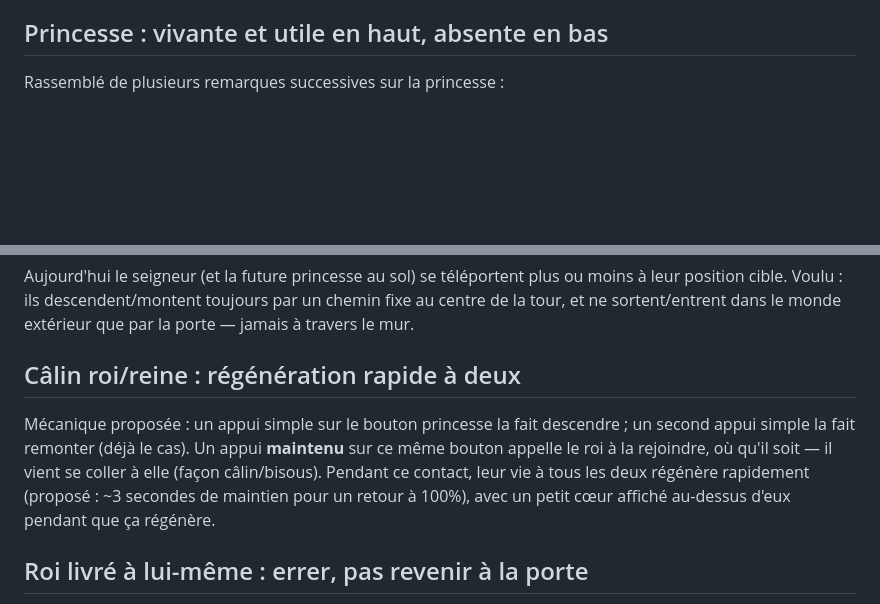
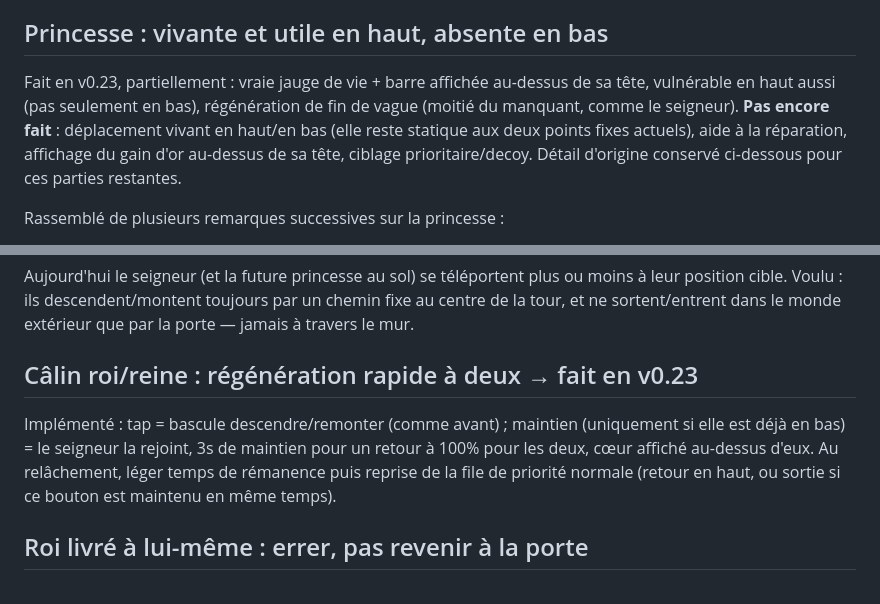
Before and after one commit to PierreMillon/Bastion-Orbit, a Markdown page: BACKLOG.md, 2 parts joined by grey strips. Rendered like a GitHub page; blank space fills up the shorter version.

Commit message:
BACKLOG.md : marque câlin fait, précise l'avancement princesse (v0.23)
Co-Authored-By: Claude Sonnet 5 <noreply@anthropic.com>
Claude-Session: https://claude.ai/code/session_017rnX3MHJPDYFnLESs67ngJ

```diff
--- a/BACKLOG.md
+++ b/BACKLOG.md
@@ -152,6 +152,14 @@ besoin, mais "le plus proche" comme comportement par défaut.
 
 ## Princesse : vivante et utile en haut, absente en bas
 
+Fait en v0.23, partiellement : vraie jauge de vie + barre affichée
+au-dessus de sa tête, vulnérable en haut aussi (pas seulement en bas),
+régénération de fin de vague (moitié du manquant, comme le seigneur).
+**Pas encore fait** : déplacement vivant en haut/en bas (elle reste
+statique aux deux points fixes actuels), aide à la réparation, affichage
+du gain d'or au-dessus de sa tête, ciblage prioritaire/decoy. Détail
+d'origine conservé ci-dessous pour ces parties restantes.
+
 Rassemblé de plusieurs remarques successives sur la princesse :
 - **En haut du donjon** (comportement par défaut) : elle ne doit pas être
   statique. Elle se promène près du sommet quand rien ne se passe, se
@@ -189,15 +197,14 @@ plus ou moins à leur position cible. Voulu : ils descendent/montent
 toujours par un chemin fixe au centre de la tour, et ne sortent/entrent
 dans le monde extérieur que par la porte — jamais à travers le mur.
 
-## Câlin roi/reine : régénération rapide à deux
+## Câlin roi/reine : régénération rapide à deux → fait en v0.23
 
-Mécanique proposée : un appui simple sur le bouton princesse la fait
-descendre ; un second appui simple la fait remonter (déjà le cas). Un
-appui **maintenu** sur ce même bouton appelle le roi à la rejoindre, où
-qu'il soit — il vient se coller à elle (façon câlin/bisous). Pendant ce
-contact, leur vie à tous les deux régénère rapidement (proposé : ~3
-secondes de maintien pour un retour à 100%), avec un petit cœur affiché
-au-dessus d'eux pendant que ça régénère.
+Implémenté : tap = bascule descendre/remonter (comme avant) ; maintien
+(uniquement si elle est déjà en bas) = le seigneur la rejoint, 3s de
+maintien pour un retour à 100% pour les deux, cœur affiché au-dessus
+d'eux. Au relâchement, léger temps de rémanence puis reprise de la file
+de priorité normale (retour en haut, ou sortie si ce bouton est
+maintenu en même temps).
 
 ## Roi livré à lui-même : errer, pas revenir à la porte
 
```
